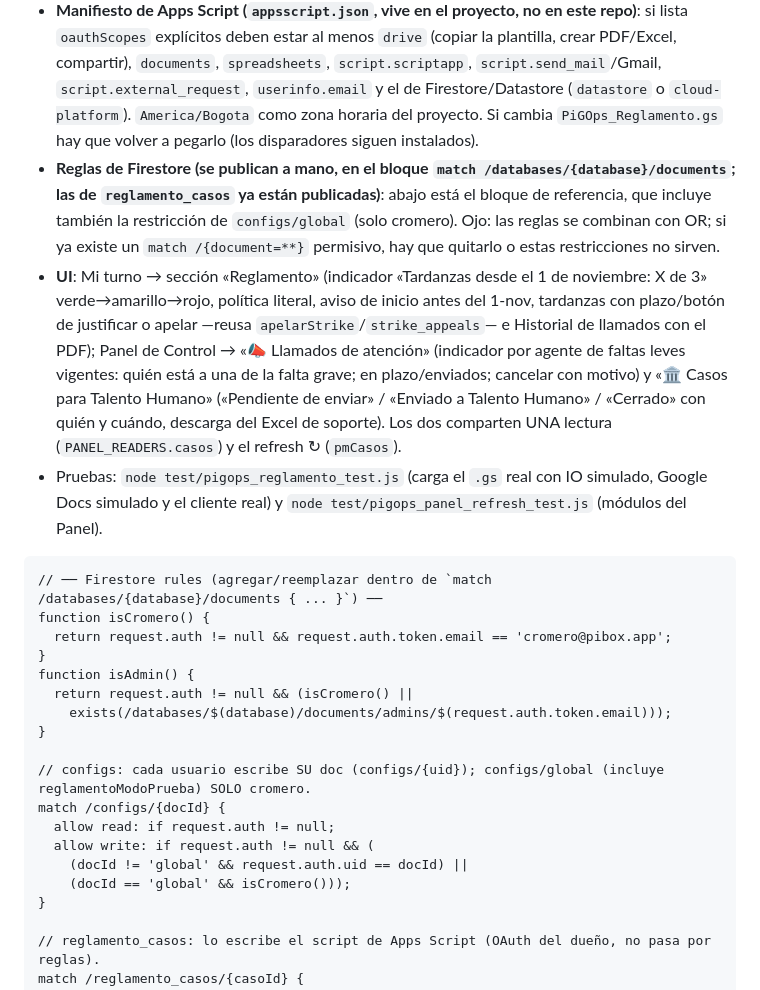
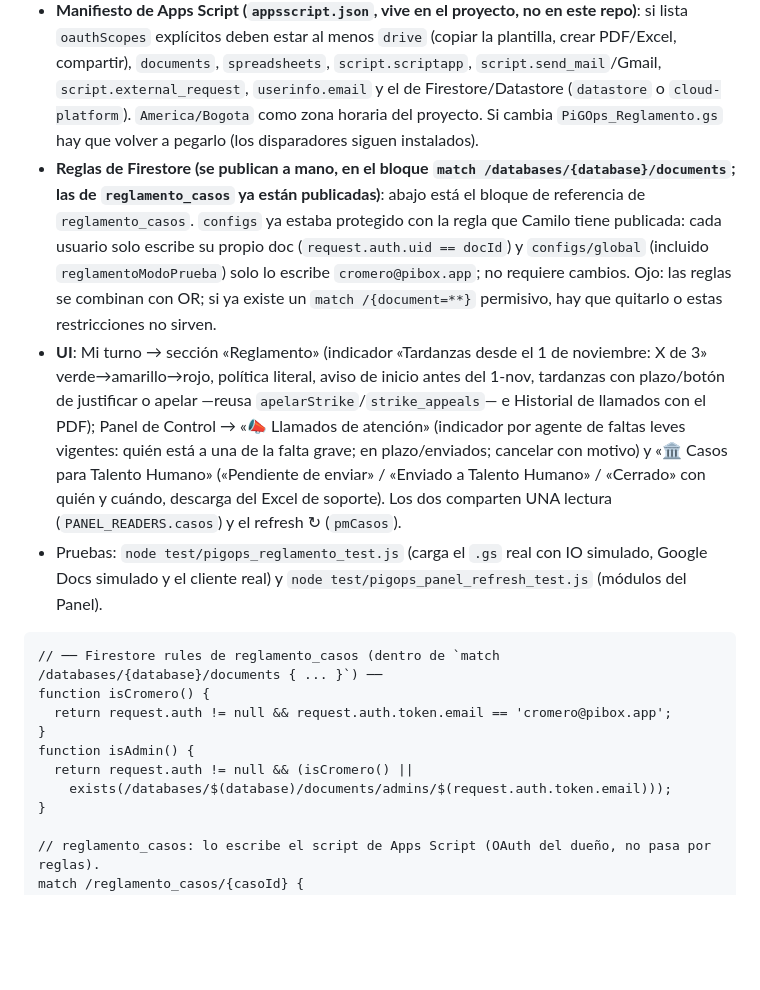
Before and after one commit to cromero-cmd/Pibox-GOps, a Markdown page: CLAUDE.md, the part around the change. GitHub-like rendering; blank space fills up the shorter version.

Commit message:
docs: configs/global ya protegido por la regla publicada; el bloque de referencia queda solo con reglamento_casos
Co-Authored-By: Claude Sonnet 5.5 <noreply@anthropic.com>

````diff
--- a/CLAUDE.md
+++ b/CLAUDE.md
@@ -139,26 +139,18 @@ Commit messages use the `feat:` / `fix:` / `chore:` prefix and a Spanish subject
 - **Propiedades del script**: `reg_th_email`, `reg_template_id`, `reg_firmante_cargo` (obligatorias); `reg_firmante_nombre`, `reg_drive_folder_id`, `reg_test_email` (opcionales). **Marcadores de la plantilla**: `{{FECHA}} {{NOMBRE}} {{CARGO}} {{CEDULA}}(opc.) {{CAUSAL}}(opc.) {{DESCRIPCION_FALTAS}} {{FIRMANTE}} {{CARGO_FIRMANTE}}`, y `{{INICIO_NOTA}}`/`{{FIN_NOTA}}` rodeando la nota para quien diligencia (se borra). `diagnosticoReglamento()` (solo lectura) comprueba propiedades, permisos y disparadores.
 - **Estado de la configuración (22-oct-2026, hecha a mano por Camilo)**: `PiGOps_Reglamento.gs` (v18.6) pegado en Apps Script; propiedades `reg_template_id`, `reg_th_email` y `reg_firmante_cargo` configuradas; `instalarDisparadoresReglamento()` ejecutado; manifiesto actualizado; `diagnosticoReglamento()` en OK. Excepción esperada: la prueba «Gmail» (`GmailApp.getInboxUnreadCount()`, lectura de bandeja) no aplica, porque el script solo ENVÍA correo; si falla, se ignora. Reglas de `reglamento_casos` publicadas. Lo único que queda sin ejercitar es el flujo real de envío, que no puede ocurrir antes del 1-nov-2026 (el motor no hace nada antes de `REG.DESDE`) y arranca en modo prueba.
 - **Manifiesto de Apps Script (`appsscript.json`, vive en el proyecto, no en este repo)**: si lista `oauthScopes` explícitos deben estar al menos `drive` (copiar la plantilla, crear PDF/Excel, compartir), `documents`, `spreadsheets`, `script.scriptapp`, `script.send_mail`/Gmail, `script.external_request`, `userinfo.email` y el de Firestore/Datastore (`datastore` o `cloud-platform`). `America/Bogota` como zona horaria del proyecto. Si cambia `PiGOps_Reglamento.gs` hay que volver a pegarlo (los disparadores siguen instalados).
-- **Reglas de Firestore (se publican a mano, en el bloque `match /databases/{database}/documents`; las de `reglamento_casos` ya están publicadas)**: abajo está el bloque de referencia, que incluye también la restricción de `configs/global` (solo cromero). Ojo: las reglas se combinan con OR; si ya existe un `match /{document=**}` permisivo, hay que quitarlo o estas restricciones no sirven.
+- **Reglas de Firestore (se publican a mano, en el bloque `match /databases/{database}/documents`; las de `reglamento_casos` ya están publicadas)**: abajo está el bloque de referencia de `reglamento_casos`. `configs` ya estaba protegido con la regla que Camilo tiene publicada: cada usuario solo escribe su propio doc (`request.auth.uid == docId`) y `configs/global` (incluido `reglamentoModoPrueba`) solo lo escribe `cromero@pibox.app`; no requiere cambios. Ojo: las reglas se combinan con OR; si ya existe un `match /{document=**}` permisivo, hay que quitarlo o estas restricciones no sirven.
 - **UI**: Mi turno → sección «Reglamento» (indicador «Tardanzas desde el 1 de noviembre: X de 3» verde→amarillo→rojo, política literal, aviso de inicio antes del 1-nov, tardanzas con plazo/botón de justificar o apelar —reusa `apelarStrike`/`strike_appeals`— e Historial de llamados con el PDF); Panel de Control → «📣 Llamados de atención» (indicador por agente de faltas leves vigentes: quién está a una de la falta grave; en plazo/enviados; cancelar con motivo) y «🏛️ Casos para Talento Humano» («Pendiente de enviar» / «Enviado a Talento Humano» / «Cerrado» con quién y cuándo, descarga del Excel de soporte). Los dos comparten UNA lectura (`PANEL_READERS.casos`) y el refresh ↻ (`pmCasos`).
 - Pruebas: `node test/pigops_reglamento_test.js` (carga el `.gs` real con IO simulado, Google Docs simulado y el cliente real) y `node test/pigops_panel_refresh_test.js` (módulos del Panel).
 
 ```
-// ── Firestore rules (agregar/reemplazar dentro de `match /databases/{database}/documents { ... }`) ──
+// ── Firestore rules de reglamento_casos (dentro de `match /databases/{database}/documents { ... }`) ──
 function isCromero() {
   return request.auth != null && request.auth.token.email == 'cromero@pibox.app';
 }
 function isAdmin() {
   return request.auth != null && (isCromero() ||
     exists(/databases/$(database)/documents/admins/$(request.auth.token.email)));
-}
-
-// configs: cada usuario escribe SU doc (configs/{uid}); configs/global (incluye reglamentoModoPrueba) SOLO cromero.
-match /configs/{docId} {
-  allow read: if request.auth != null;
-  allow write: if request.auth != null && (
-    (docId != 'global' && request.auth.uid == docId) ||
-    (docId == 'global' && isCromero()));
 }
 
 // reglamento_casos: lo escribe el script de Apps Script (OAuth del dueño, no pasa por reglas).
````
